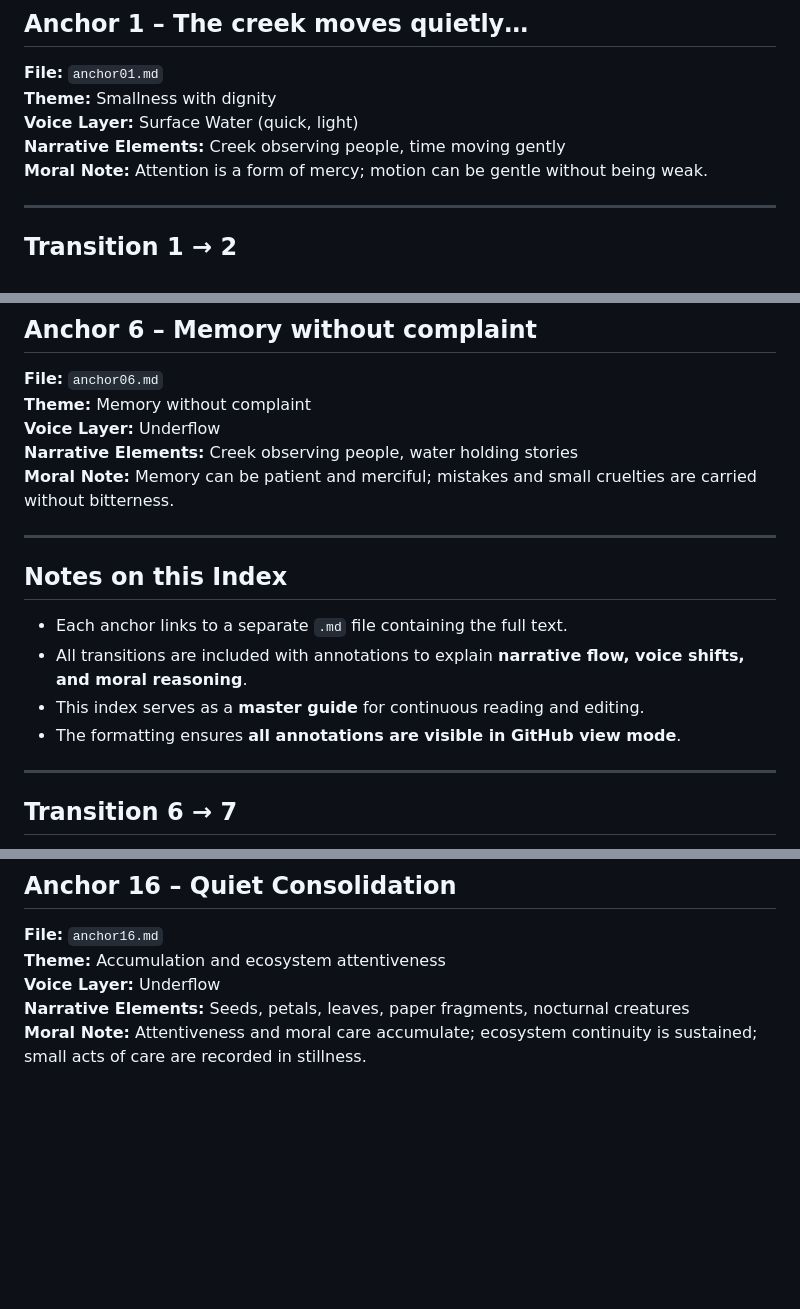
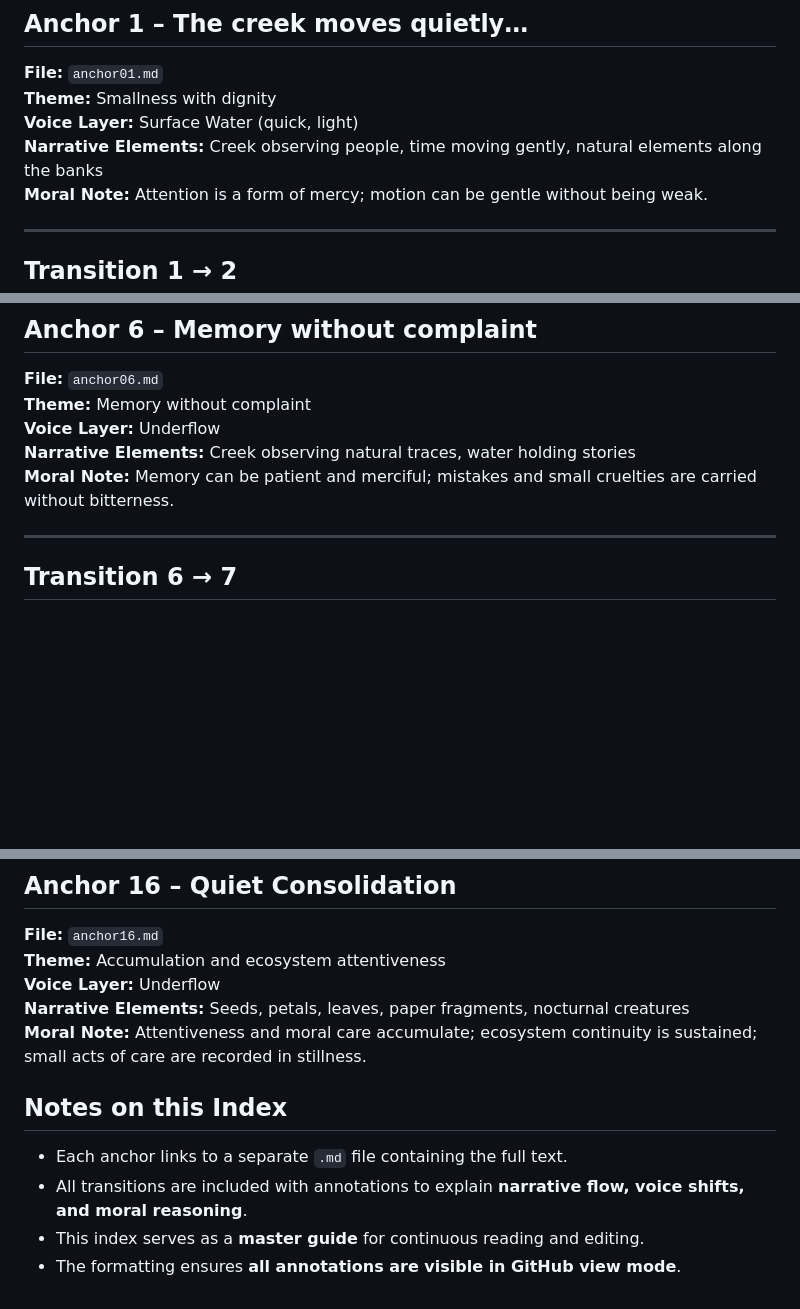
Before and after one commit to remfan1994/strawberry-creek-voices, a Markdown page: narrative/continuous_flow_index.md, 3 parts joined by grey strips. GitHub-like rendering; blank space fills up the shorter version.

```diff
--- a/narrative/continuous_flow_index.md
+++ b/narrative/continuous_flow_index.md
@@ -8,7 +8,7 @@ This file provides a full overview of the Strawberry Creek Voices anchors, with
 **File:** `anchor01.md`
 **Theme:** Smallness with dignity
 **Voice Layer:** Surface Water (quick, light)
-**Narrative Elements:** Creek observing people, time moving gently
+**Narrative Elements:** Creek observing people, time moving gently, natural elements along the banks
 **Moral Note:** Attention is a form of mercy; motion can be gentle without being weak.
 
 ---
@@ -83,16 +83,8 @@ This file provides a full overview of the Strawberry Creek Voices anchors, with
 **File:** `anchor06.md`
 **Theme:** Memory without complaint
 **Voice Layer:** Underflow
-**Narrative Elements:** Creek observing people, water holding stories
+**Narrative Elements:** Creek observing natural traces, water holding stories
 **Moral Note:** Memory can be patient and merciful; mistakes and small cruelties are carried without bitterness.
-
----
-
-## Notes on this Index
-- Each anchor links to a separate `.md` file containing the full text.
-- All transitions are included with annotations to explain **narrative flow, voice shifts, and moral reasoning**.
-- This index serves as a **master guide** for continuous reading and editing.
-- The formatting ensures **all annotations are visible in GitHub view mode**.
 
 ---
 
@@ -243,3 +235,11 @@ This file provides a full overview of the Strawberry Creek Voices anchors, with
 **Voice Layer:** Underflow
 **Narrative Elements:** Seeds, petals, leaves, paper fragments, nocturnal creatures
 **Moral Note:** Attentiveness and moral care accumulate; ecosystem continuity is sustained; small acts of care are recorded in stillness.
+
+
+
+## Notes on this Index
+- Each anchor links to a separate `.md` file containing the full text.
+- All transitions are included with annotations to explain **narrative flow, voice shifts, and moral reasoning**.
+- This index serves as a **master guide** for continuous reading and editing.
+- The formatting ensures **all annotations are visible in GitHub view mode**.
```
Also changed, not shown: other parts of narrative/continuous_flow_index.md (+8 -8 lines).
